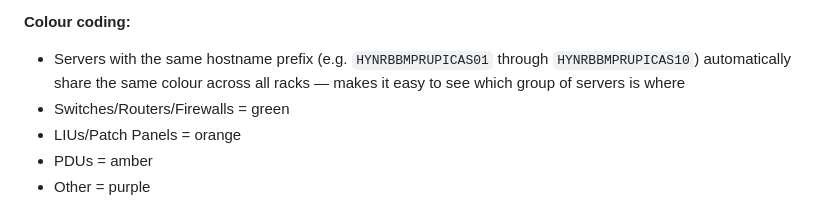
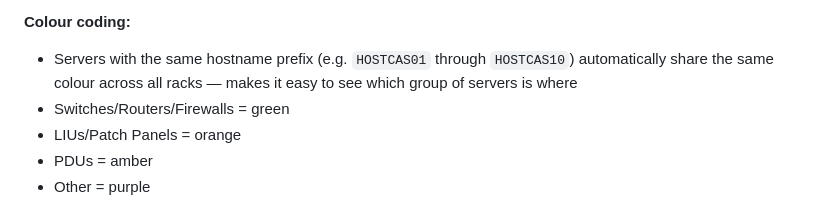
Before and after one commit to pklakkoju1/dc-manager-pro, a Markdown page: README.md, the part around the change. Drawn GitHub-style.

```diff
--- a/README.md
+++ b/README.md
@@ -116,7 +116,7 @@ A visual representation of your physical racks. Each rack is drawn as a card sho
 - Empty slots are shown as blank rows
 
 **Colour coding:**
-- Servers with the same hostname prefix (e.g. `HYNRBBMPRUPICAS01` through `HYNRBBMPRUPICAS10`) automatically share the same colour across all racks — makes it easy to see which group of servers is where
+- Servers with the same hostname prefix (e.g. `HOSTCAS01` through `HOSTCAS10`) automatically share the same colour across all racks — makes it easy to see which group of servers is where
 - Switches/Routers/Firewalls = green
 - LIUs/Patch Panels = orange
 - PDUs = amber
```
